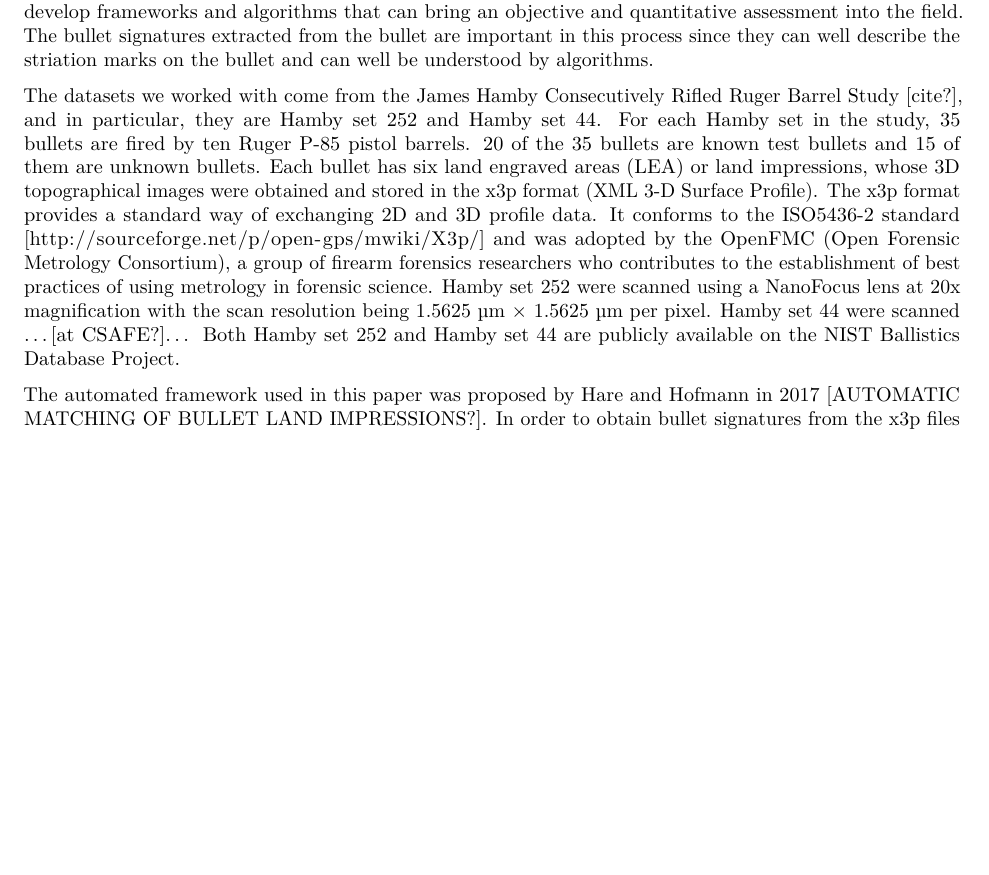
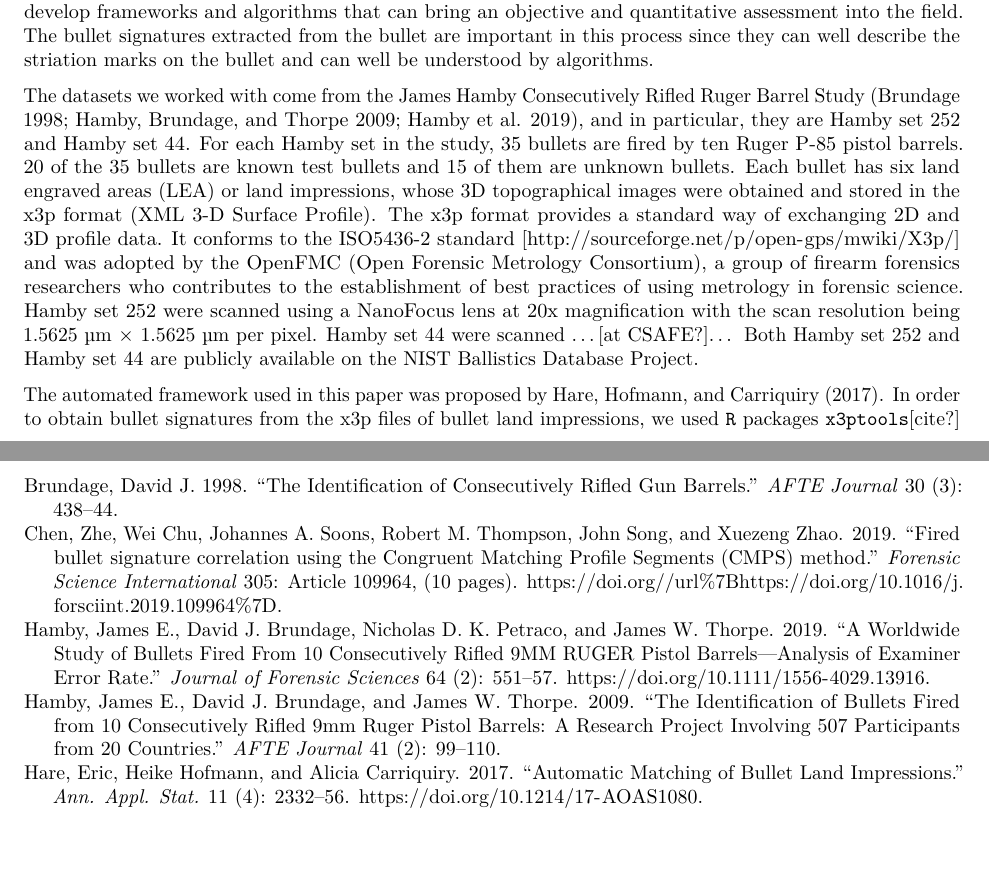
Before and after one commit to willju-wangqian/CMPSpaper, an R Markdown document (CMPSpaper_writing/CMPSpaper_writing.Rmd): part of page 1 of 12 before the commit and two parts of pages 1 and 13 of 13 after it, the two joined at a grey line, cut so that both start at the same text, the shorter picture padded with empty space. Rendered offline with R 4.5, knitr and Pandoc, then LaTeX, with nearby package versions; drawn as R Markdown's standard PDF in place of the format the file asks for.

Commit message:
couple of citations

```diff
--- a/CMPSpaper_writing/CMPSpaper_writing.Rmd
+++ b/CMPSpaper_writing/CMPSpaper_writing.Rmd
@@ -61,6 +61,5 @@ An important task of firearm examination is \hh{to answer the question of whethe
 \hh{Assessing the similarity between two bullets is based on a comparison of their striation marks acquired during the firing process as bullets are propelled through the barrel. }
 It is achievable because lands in a gun barrel create striation marks on the bullet during the firing process, and it is believed that the same gun barrel will create highly similar striation marks on the bullets it fired. Typically the striation marks are created by lands in a barrel, so the striation marks are also sometimes refered as land engravings, and the areas the marks occupy are called land engraved areas (LEA). Firearm examination has been playing an important role in terms of convictions in the United States criminal justice system. However, in recent years people became more cautious about firearms identification, and criticism of its subjective methodology arose. A report published by the National Academy of Sciences in 2009 states that "[m]uch forensic evidence-including, for example, bite marks and firearm and toolmark identification—is introduced in criminal trials without any meaningful scientific validation, determination of error rates, or reliability testing to explain the limits of the discipline." To overcome those critics and concerns, people have been making an effort to build databases and develop frameworks and algorithms that can bring an objective and quantitative assessment into the field. The bullet signatures extracted from the bullet are important in this process since they can well describe the striation marks on the bullet and can well be understood by algorithms.
 
-The datasets we worked with come from the James Hamby Consecutively Rifled Ruger Barrel Study [cite?], and in particular, they are Hamby set 252 and Hamby set 44. For each Hamby set in the study, 35 bullets are fired by ten Ruger P-85 pistol barrels. 20 of the 35 bullets are known test bullets and 15 of them are unknown bullets. Each bullet has six land engraved areas (LEA) or land impressions, whose 3D topographical images were obtained and stored in the x3p format (XML 3-D Surface Profile). The x3p format provides a standard way of exchanging 2D and 3D profile data. It conforms to the ISO5436-2 standard [http://sourceforge.net/p/open-gps/mwiki/X3p/] and was adopted by the OpenFMC (Open Forensic Metrology Consortium), a group of firearm forensics researchers who contributes to the establishment of best practices of using metrology in forensic science. Hamby set 252 were scanned using a NanoFocus lens at 20x magnification with the scan resolution being 1.5625 \textmu m $\times$ 1.5625 \textmu m per pixel. Hamby set 44 were scanned ...[at CSAFE?]... Both Hamby set 252 and Hamby set 44 are publicly available on the NIST Ballistics Database Project.
+The datasets we worked with come from the James Hamby Consecutively Rifled Ruger Barrel Study [@brundage; @hamby; @Hamby:2019], and in particular, they are Hamby set 252 and Hamby set 44. For each Hamby set in the study, 35 bullets are fired by ten Ruger P-85 pistol barrels. 20 of the 35 bullets are known test bullets and 15 of them are unknown bullets. Each bullet has six land engraved areas (LEA) or land impressions, whose 3D topographical images were obtained and stored in the x3p format (XML 3-D Surface Profile). The x3p format provides a standard way of exchanging 2D and 3D profile data. It conforms to the ISO5436-2 standard [http://sourceforge.net/p/open-gps/mwiki/X3p/] and was adopted by the OpenFMC (Open Forensic Metrology Consortium), a group of firearm forensics researchers who contributes to the establishment of best practices of using metrology in forensic science. Hamby set 252 were scanned using a NanoFocus lens at 20x magnification with the scan resolution being 1.5625 \textmu m $\times$ 1.5625 \textmu m per pixel. Hamby set 44 were scanned ...[at CSAFE?]... Both Hamby set 252 and Hamby set 44 are publicly available on the NIST Ballistics Database Project.
 
-The automated framework  used in this paper was proposed by Hare and Hofmann in 2017 [AUTOMATIC MATCHING OF BULLET LAND IMPRESSIONS?]. In order to obtain bullet signatures from the x3p files of bullet land impressions, we used `R` packages `x3ptools`[cite?] and `bulletxtrctr`[cite?]. `x3ptools` can be used to process x3p files. In the case of Hamby set 252, we need to convert the measurements of x3p files from meters to microns (`x3ptools::x3p_m_to_mum`) and rotate x3p files to make the long axis horizontal (`x3ptools::x3p_rotate`). Figure 1(a) shows a bullet land impression scan of a processed x3p file. The raised portion of the surface are groove impressions, and the vertical striation marks between the groove impressions are what we are interested in, called a land impression. The first step of obtaining the bullet signature is to extract a cross-section at a fixed height along the land impression. `bulletxtrctr::x3p_crosscut_optimize` can be used to determine an ideal height, and `bulletxtrctr::x3p_crosscut` can be used to acquire the crosscut data (`ccdata`). Figure 1(c) shows the typical pattern of the crosscut data, where "wedges" can be found on the left and right side and indicate the boundary between the land impression and the groove impression. `bulletxtrctr::cc_locate_grooves` is used to locate and chop these wedge areas so that only the curve of the land impression in the middle is kept. With the groove impressions excluded, we then use `bulletxtrctr::cc_get_signature` to smooth out the land impression curvature using LOESS (locally estimated scatter plot smoothing) [Cleveland 1979?] and obtain the bullet signature. Figure 1 illustrates this framework. Sometimes the algorithm in our framework cannot determine the ideal location of the crosscut or the grooves due to the deformation of a bullet, so we also developed a `R` Shiny App called `bulletinspectR` to identify and correct those errors. Note that NIST researchers used a different way of getting the bullet signatures in their paper [cite?].
--- a/CMPSpaper_writing/RJreferences.bib
+++ b/CMPSpaper_writing/RJreferences.bib
@@ -0,0 +1,23 @@
+@article{hamby,
+author ={James E. Hamby and David J. Brundage and James W. Thorpe},
+title={{The Identification of Bullets Fired from 10 Consecutively Rifled 9mm Ruger Pistol Barrels: A Research Project Involving 507 Participants from 20 Countries}},
+journal={AFTE Journal},
+volume={41},
+number={2},
+year={2009},
+pages={99--110}
+}
+
+@article{brundage,
+author ={Brundage, {David J.}},
+title={{The Identification of Consecutively Rifled Gun Barrels}},
+journal={AFTE Journal},
+volume={30},
+number={3},
+year={1998},
+pages={438--444}
+}
+
+@article{Hamby:2019,
+	title = {A {Worldwide} {Study} of {Bullets} {Fired} {From} 10 {Consecutively} {Rifled} {9MM} {RUGER} {Pistol} {Barrels}—{Analysis} of {Examiner} {Error} {Rate}},
+	volume = {64},
@@ -0,0 +28,11 @@
+	language = {en},
+	number = {2},
+	journal = {Journal of Forensic Sciences},
+	author = {Hamby, James E. and Brundage, David J. and Petraco, Nicholas D. K. and Thorpe, James W.},
+	year = {2019},
+	keywords = {forensic science, firearms identification, Daubert, error rates, ballistics imaging instrumentation, Bayesian statistics, consecutively rifled barrels, criteria for identification, fired bullets, IBIS, SciClops®, scientific research, subclass characteristics},
+	pages = {551--557}
+}
+
+
+@article{aoas,
@@ -0,0 +42,8 @@
+  journal = {Ann. Appl. Stat.},
+  month = {12},
+  number = {4},
+  pages = {2332--2356},
+  publisher = {The Institute of Mathematical Statistics},
+  title = {Automatic matching of bullet land impressions},
+  volume = {11},
+  year = {2017}
@@ -1,3 +63,17 @@
+@article{cmps,
+title = {{Fired bullet signature correlation using the Congruent Matching Profile Segments (CMPS) method}},
+journal = {Forensic Science International},
+volume = {305},
+pages = {Article 109964, (10 pages)},
+year = {2019},
+issn = {0379-0738},
+doi = {\url{https://doi.org/10.1016/j.forsciint.2019.109964}},
+url = {https://www.sciencedirect.com/science/article/pii/S0379073819303767},
+author = {Zhe Chen and Wei Chu and Johannes A. Soons and Robert M. Thompson and John Song and Xuezeng Zhao},
+keywords = {Forensic science, Firearm identification, Congruent matching, Profile segment, CMPS, Tool mark},
+}
+
+
 @Manual{R,
   title = {R: A Language and Environment for Statistical Computing},
   author = {{R Core Team}},
```
Also changed, not shown: CMPSpaper_writing/CMPSpaper_writing.Rmd (3 more changed lines), CMPSpaper_writing/RJreferences.bib (20 more changed lines).
